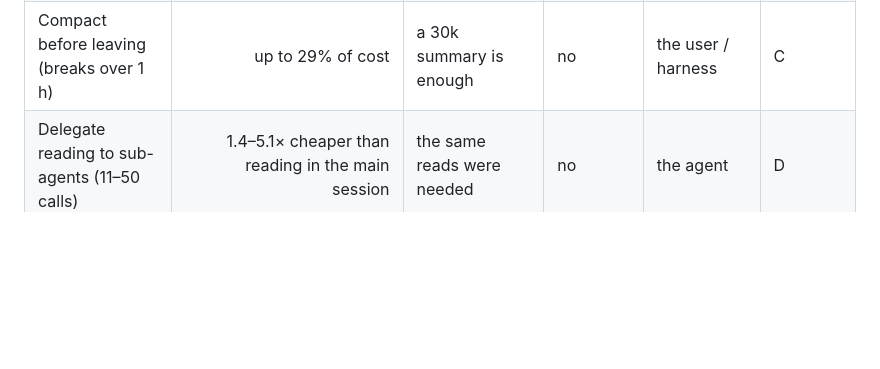
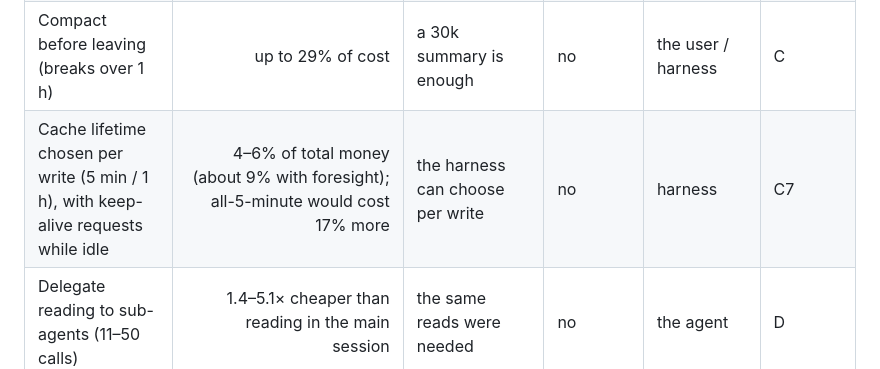
Before and after one commit to graviton94/pickaxetax, a Markdown page: research/phase2/synthesis.md, the part around the change. Rendered like a GitHub page; blank space fills up the shorter version.

```diff
--- a/research/phase2/synthesis.md
+++ b/research/phase2/synthesis.md
@@ -66,6 +66,7 @@ Share of main-session input that would not have been processed, with what each l
 | **Bundle: new session above 200k + compaction at 390k** | **57.5% of input, 52.6% of cost** | both summary assumptions | no | user + harness | B3 |
 | **Compaction ceiling at 150–200k instead of 783k** | **67–73% of input** (about 61–65% of input-side cost) | more frequent summaries lose nothing needed | no | harness (one setting) | B4, E6 |
 | Compact before leaving (breaks over 1 h) | up to 29% of cost | a 30k summary is enough | no | the user / harness | C |
+| Cache lifetime chosen per write (5 min / 1 h), with keep-alive requests while idle | 4–6% of total money (about 9% with foresight); all-5-minute would cost 17% more | the harness can choose per write | no | harness | C7 |
 | Delegate reading to sub-agents (11–50 calls) | 1.4–5.1× cheaper than reading in the main session | the same reads were needed | no | the agent | D |
 
 In money (output included, cycle C5) every saving shrinks by about a fifth and the order stays the
```
Also changed, not shown: research/phase2/C7-cache-ttl.md (added, +202 -0 lines), research/phase2/log.md (+26 -0 lines).
